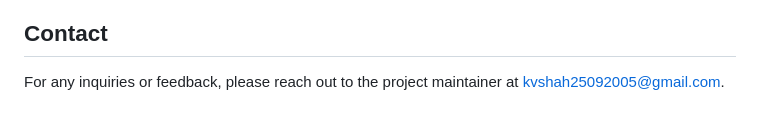
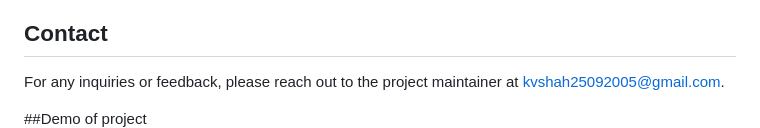
Before and after one commit to ShahKrish25/GIT-User-Finder, a Markdown page: README.md, the part around the change. GitHub-like rendering; blank space fills up the shorter version.

```diff
--- a/README.md
+++ b/README.md
@@ -63,6 +63,8 @@ The application has been tested manually. No automated tests are currently avail
 
 ## Contact
 For any inquiries or feedback, please reach out to the project maintainer at [kvshah25092005@gmail.com](mailto:kvshah25092005@gmail.com).
+
+##Demo of project
 [![GIT USER FINDER VIDEO](bolt/Screenshot%202025-01-22%20095135.png)](https://dl.dropboxusercontent.com/scl/fi/48n4yqhotjx48th4ihysm/GIT.mp4?rlkey=9kgn369c6lv4b365mr1penqnx&st=dwli136m&dl=0&raw=1)
 
 <video width="640" height="360" controls>
```
